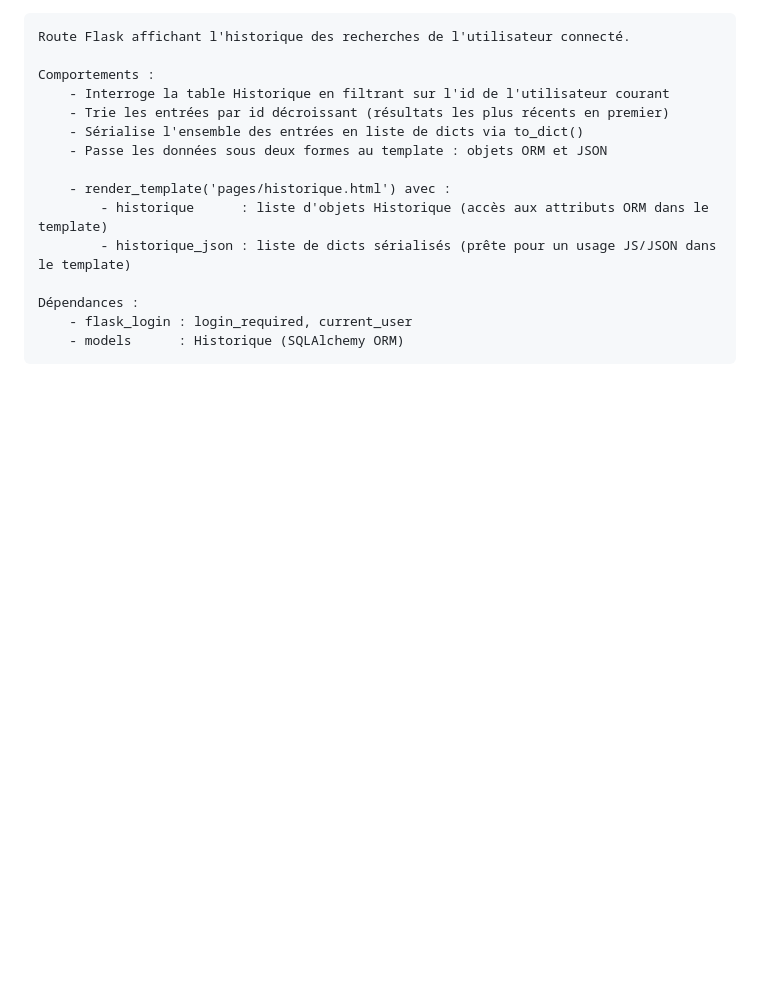
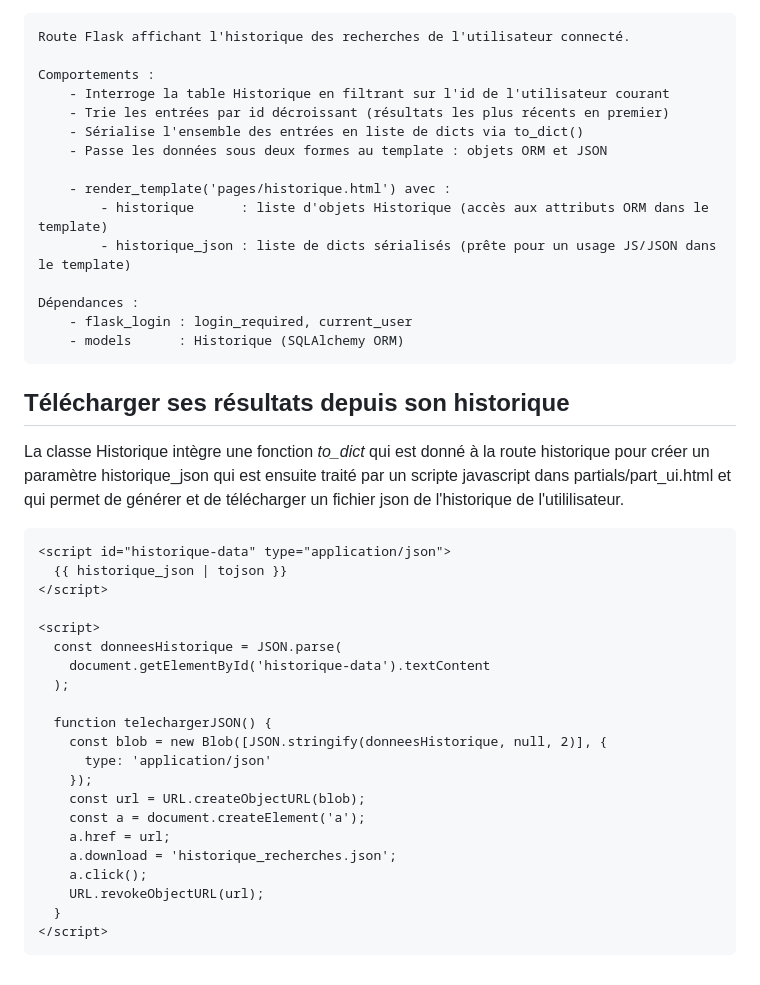
Before and after one commit to Anarchiviste/Trhaa_flask, a Markdown page: README.md, the part around the change. GitHub-like rendering; blank space fills up the shorter version.

````diff
--- a/README.md
+++ b/README.md
@@ -248,3 +248,31 @@ Pour accéder à l'historique, il suffit d'utiliser la route _historique_. La ro
     Dépendances :
         - flask_login : login_required, current_user
         - models      : Historique (SQLAlchemy ORM)
+
+## Télécharger ses résultats depuis son historique
+
+La classe Historique intègre une fonction _to_dict_ qui est donné à la route historique pour créer un paramètre historique_json qui est ensuite traité par un scripte javascript dans partials/part_ui.html et qui permet de générer et de télécharger un fichier json de l'historique de l'utililisateur.
+
+```
+<script id="historique-data" type="application/json">
+  {{ historique_json | tojson }}
+</script>
+
+<script>
+  const donneesHistorique = JSON.parse(
+    document.getElementById('historique-data').textContent
+  );
+
+  function telechargerJSON() {
+    const blob = new Blob([JSON.stringify(donneesHistorique, null, 2)], {
+      type: 'application/json'
+    });
+    const url = URL.createObjectURL(blob);
+    const a = document.createElement('a');
+    a.href = url;
+    a.download = 'historique_recherches.json';
+    a.click();
+    URL.revokeObjectURL(url);
+  }
+</script>
+```
````
